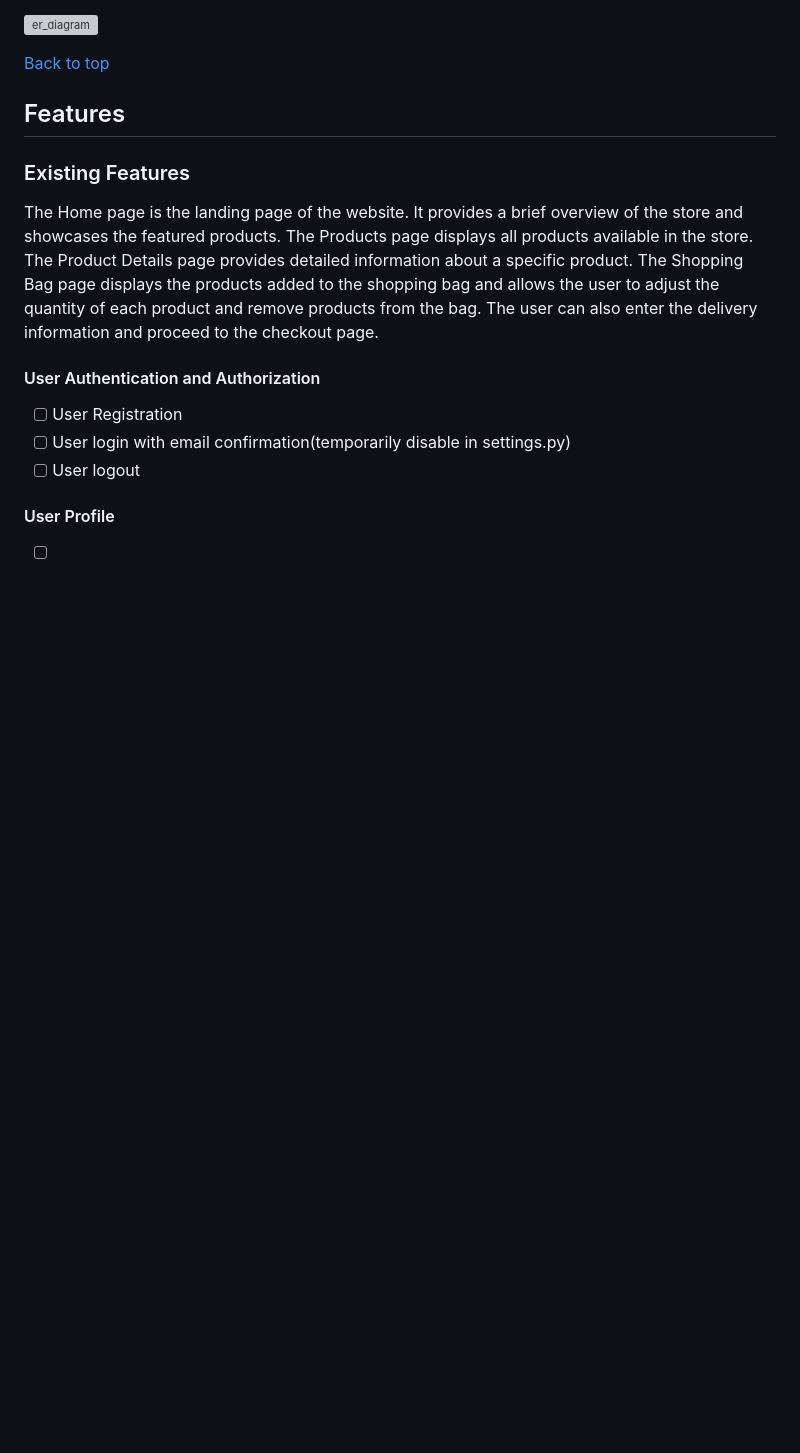
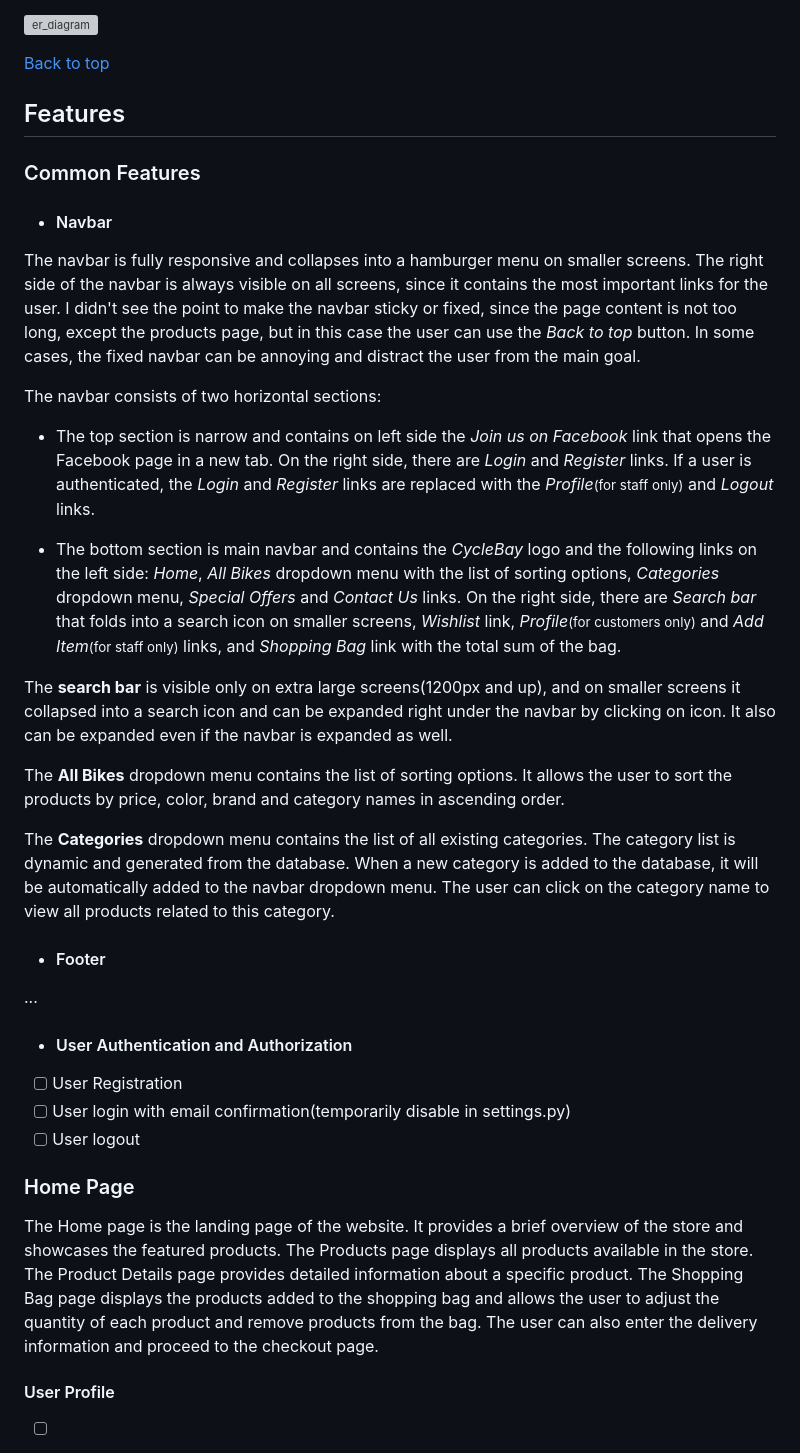
Before and after one commit to FlashDrag/cyclebay, a Markdown page: README.md, the part around one of its changes. Rendered like a GitHub page; blank space fills up the shorter version; grey boxes are pictures that could not be loaded.

Commit message:
docs: Add navbar feature section

```diff
--- a/README.md
+++ b/README.md
@@ -179,14 +179,34 @@ The ER Diagram below shows the structure of the database and the relationships b
 [Back to top](#table-of-contents)
 
 ## Features
-### Existing Features
 
-The Home page is the landing page of the website. It provides a brief overview of the store and showcases the featured products. The Products page displays all products available in the store. The Product Details page provides detailed information about a specific product. The Shopping Bag page displays the products added to the shopping bag and allows the user to adjust the quantity of each product and remove products from the bag. The user can also enter the delivery information and proceed to the checkout page.
+### Common Features
+- #### Navbar
+The navbar is fully responsive and collapses into a hamburger menu on smaller screens. The right side of the navbar is always visible on all screens, since it contains the most important links for the user. I didn't see the point to make the navbar sticky or fixed, since the page content is not too long, except the products page, but in this case the user can use the *Back to top* button. In some cases, the fixed navbar can be annoying and distract the user from the main goal.
 
-#### User Authentication and Authorization
+The navbar consists of two horizontal sections:
+
+- The top section is narrow and contains on left side the *Join us on Facebook* link that opens the Facebook page in a new tab. On the right side, there are *Login* and *Register* links. If a user is authenticated, the *Login* and *Register* links are replaced with the *Profile*<small>(for staff only)</small> and *Logout* links.
+
+- The bottom section is main navbar and contains the *CycleBay* logo and the following links on the left side: *Home*, *All Bikes* dropdown menu with the list of sorting options, *Categories* dropdown menu, *Special Offers* and *Contact Us* links. On the right side, there are *Search bar* that folds into a search icon on smaller screens, *Wishlist* link, *Profile*<small>(for customers only)</small> and *Add Item*<small>(for staff only)</small> links, and *Shopping Bag* link with the total sum of the bag.
+
+The **search bar** is visible only on extra large screens(1200px and up), and on smaller screens it collapsed into a search icon and can be expanded right under the navbar by clicking on icon. It also can be expanded even if the navbar is expanded as well.
+
+The **All Bikes** dropdown menu contains the list of sorting options. It allows the user to sort the products by price, color, brand and category names in ascending order.
+
+The **Categories** dropdown menu contains the list of all existing categories. The category list is dynamic and generated from the database. When a new category is added to the database, it will be automatically added to the navbar dropdown menu. The user can click on the category name to view all products related to this category.
+
+- #### Footer
+...
+
+- #### User Authentication and Authorization
 - [ ] User Registration
 - [ ] User login with email confirmation(temporarily disable in settings.py)
 - [ ] User logout
+
+### Home Page
+The Home page is the landing page of the website. It provides a brief overview of the store and showcases the featured products. The Products page displays all products available in the store. The Product Details page provides detailed information about a specific product. The Shopping Bag page displays the products added to the shopping bag and allows the user to adjust the quantity of each product and remove products from the bag. The user can also enter the delivery information and proceed to the checkout page.
+
 
 #### User Profile
 - [ ] Order history
```
Also changed, not shown: other parts of README.md (+0 -3 lines).
